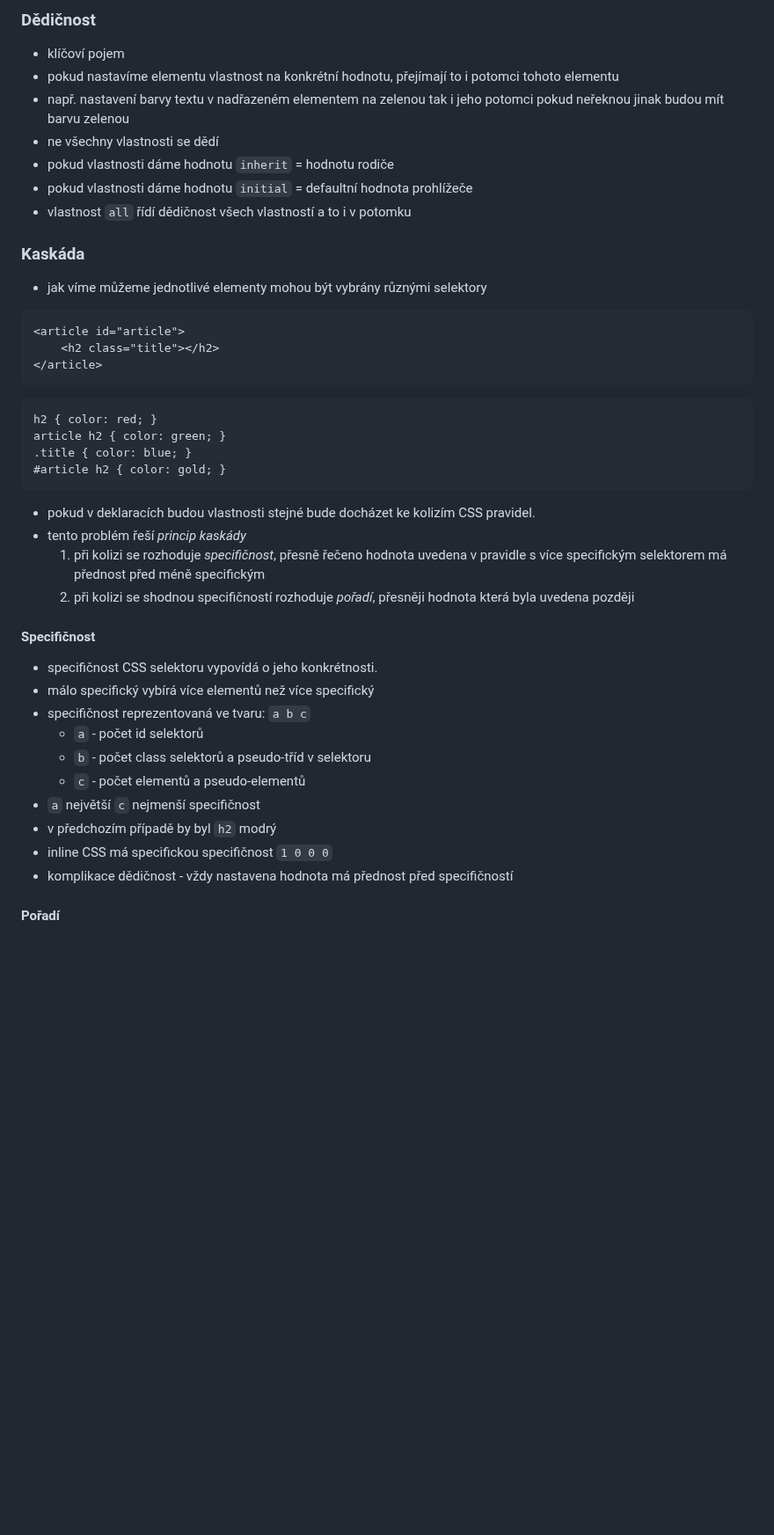
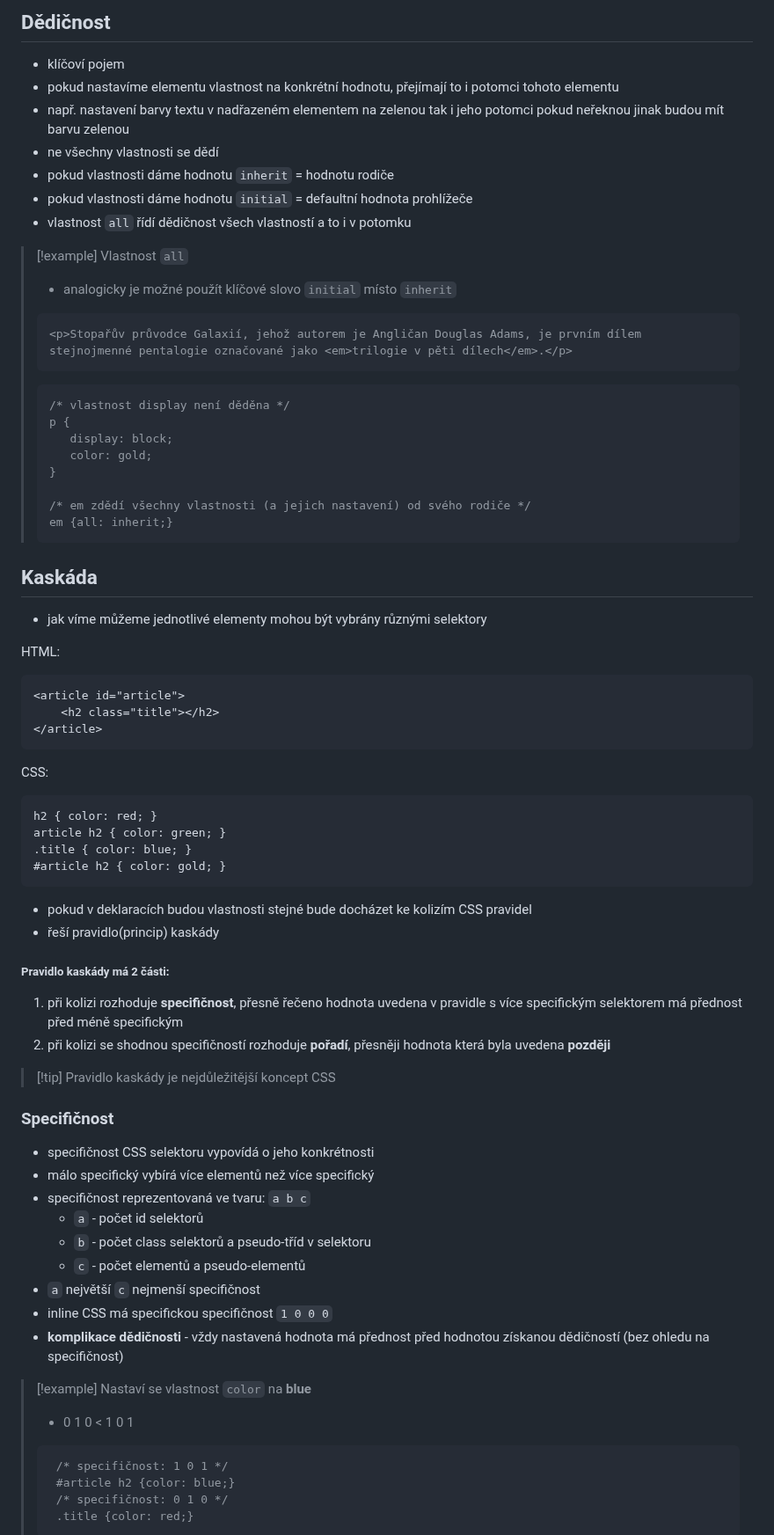
Before and after one commit to Screedy/UPOL-SZZ-Otazky, a Markdown page: Informační technologie/Dědičnost a kaskáda.md, the part around one of its changes. Shown at 88% size. Drawn GitHub-style; blank space fills up the shorter version.

````diff
--- a/Informační technologie/Dědičnost a kaskáda.md
+++ b/Informační technologie/Dědičnost a kaskáda.md
@@ -1,7 +1,4 @@
-
-
-### Dědičnost
-
+## Dědičnost
 - klíčoví pojem
 - pokud nastavíme elementu vlastnost na konkrétní hodnotu, přejímají to i potomci tohoto elementu
 - např. nastavení barvy textu v nadřazeném elementem na zelenou tak i jeho potomci pokud neřeknou jinak budou mít barvu zelenou
@@ -10,37 +7,65 @@
 - pokud vlastnosti dáme hodnotu `initial` = defaultní hodnota prohlížeče
 - vlastnost `all` řídí dědičnost všech vlastností a to i v potomku
 
-### Kaskáda
+> [!example] Vlastnost `all`
+> - analogicky je možné použít klíčové slovo `initial` místo `inherit`
+>
+>  ```HTML
+>  <p>Stopařův průvodce Galaxií, jehož autorem je Angličan Douglas Adams, je prvním dílem stejnojmenné pentalogie označované jako <em>trilogie v pěti dílech</em>.</p>
+>  ```
+>
+>  ```CSS
+> /* vlastnost display není děděna */
+> p {
+>     display: block;
+>     color: gold;
+> }
+>
+> /* em zdědí všechny vlastnosti (a jejich nastavení) od svého rodiče */
+> em {all: inherit;}
+> ```
 
+## Kaskáda
 - jak víme můžeme jednotlivé elementy mohou být vybrány různými selektory
+
+HTML:
 ```html
 <article id="article">
 	<h2 class="title"></h2>
 </article>
 ```
+
+CSS:
 ```css
 h2 { color: red; }
 article h2 { color: green; }
 .title { color: blue; }
 #article h2 { color: gold; }
 ```
-- pokud v deklaracích budou vlastnosti stejné bude docházet ke kolizím CSS pravidel.
-- tento problém řeší *princip kaskády*
-	1. při kolizi se rozhoduje *specifičnost*, přesně řečeno hodnota uvedena v pravidle s více specifickým selektorem má přednost před méně specifickým
-	2. při kolizi se shodnou specifičností rozhoduje *pořadí*, přesněji hodnota která byla uvedena později
+- pokud v deklaracích budou vlastnosti stejné bude docházet ke kolizím CSS pravidel
+- řeší pravidlo(princip) kaskády
+##### Pravidlo kaskády má 2 části:
+1. při kolizi rozhoduje **specifičnost**, přesně řečeno hodnota uvedena v pravidle s více specifickým selektorem má přednost před méně specifickým
+2. při kolizi se shodnou specifičností rozhoduje **pořadí**, přesněji hodnota která byla uvedena **později**
 
-#### Specifičnost
-
-- specifičnost CSS selektoru vypovídá o jeho konkrétnosti.
+> [!tip] Pravidlo kaskády je nejdůležitější koncept CSS
+### Specifičnost
+- specifičnost CSS selektoru vypovídá o jeho konkrétnosti
 - málo specifický vybírá více elementů než více specifický
 - specifičnost reprezentovaná ve tvaru: `a b c`
 	- `a` - počet id selektorů
 	- `b` - počet class selektorů a pseudo-tříd v selektoru
 	- `c` - počet elementů a pseudo-elementů
 - `a` největší `c` nejmenší specifičnost
-- v předchozím případě by byl `h2` modrý
 - inline CSS má specifickou specifičnost `1 0 0 0`
-- komplikace dědičnost - vždy nastavena hodnota má přednost před specifičností
+- **komplikace dědičnosti** - vždy nastavená hodnota má přednost před hodnotou získanou dědičností (bez ohledu na specifičnost)
 
-#### Pořadí
+> [!example] Nastaví se vlastnost `color` na **blue**
+> -  0 1 0 < 1 0 1
+> ```CSS
+>  /* specifičnost: 1 0 1 */
+>  #article h2 {color: blue;}
+>  /* specifičnost: 0 1 0 */
+>  .title {color: red;}
+>  ```
 
````
Also changed, not shown: other parts of Informační technologie/Dědičnost a kaskáda.md (+32 -22 lines).
